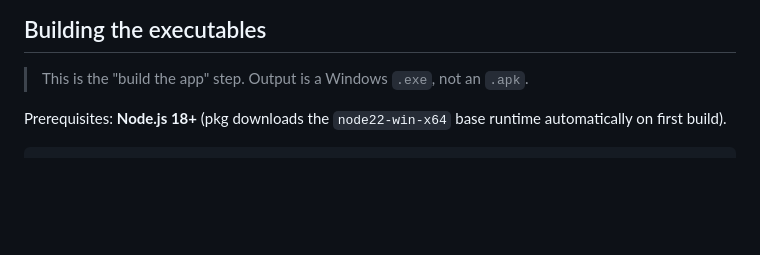
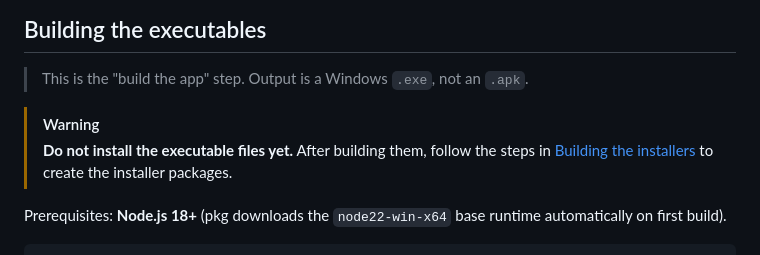
Before and after one commit to Arif-Uz-Zaman/Load-Pilot, a Markdown page: README.md, the part around the change. Rendered like a GitHub page; blank space fills up the shorter version.

Commit message:
Add warning before installer build step
Update README with a prominent warning in the executable build section to avoid installing generated .exe files directly, and direct users to the installer packaging steps first.

````diff
--- a/README.md
+++ b/README.md
@@ -230,6 +230,9 @@ The screenshots in this README and the user guide were taken exactly this way.
 
 > This is the "build the app" step. Output is a Windows `.exe`, not an `.apk`.
 
+> [!WARNING]
+> **Do not install the executable files yet.** After building them, follow the steps in [Building the installers](#building-the-installers) to create the installer packages.
+
 Prerequisites: **Node.js 18+** (pkg downloads the `node22-win-x64` base runtime automatically on first build).
 
 ```bash
````
